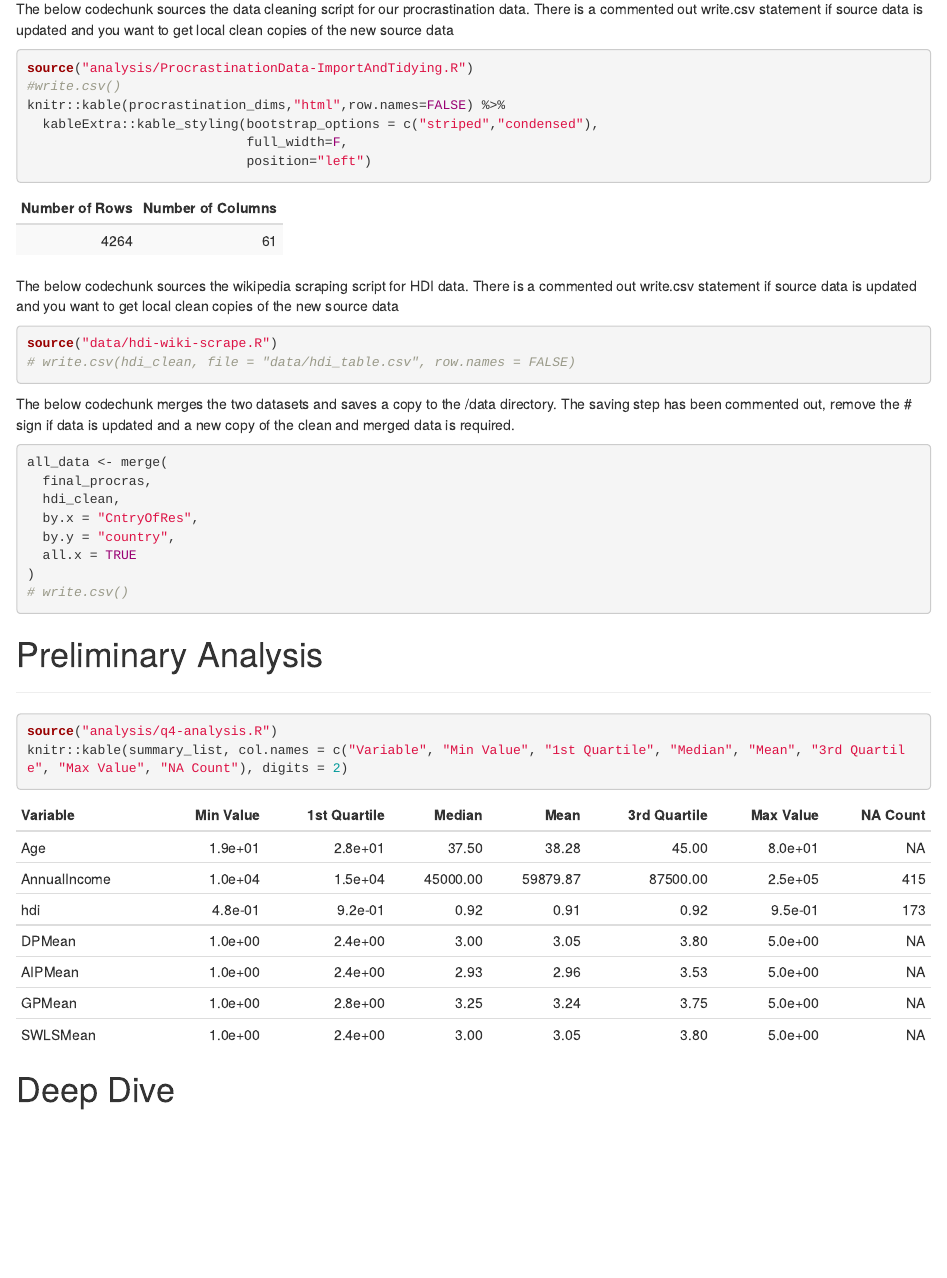
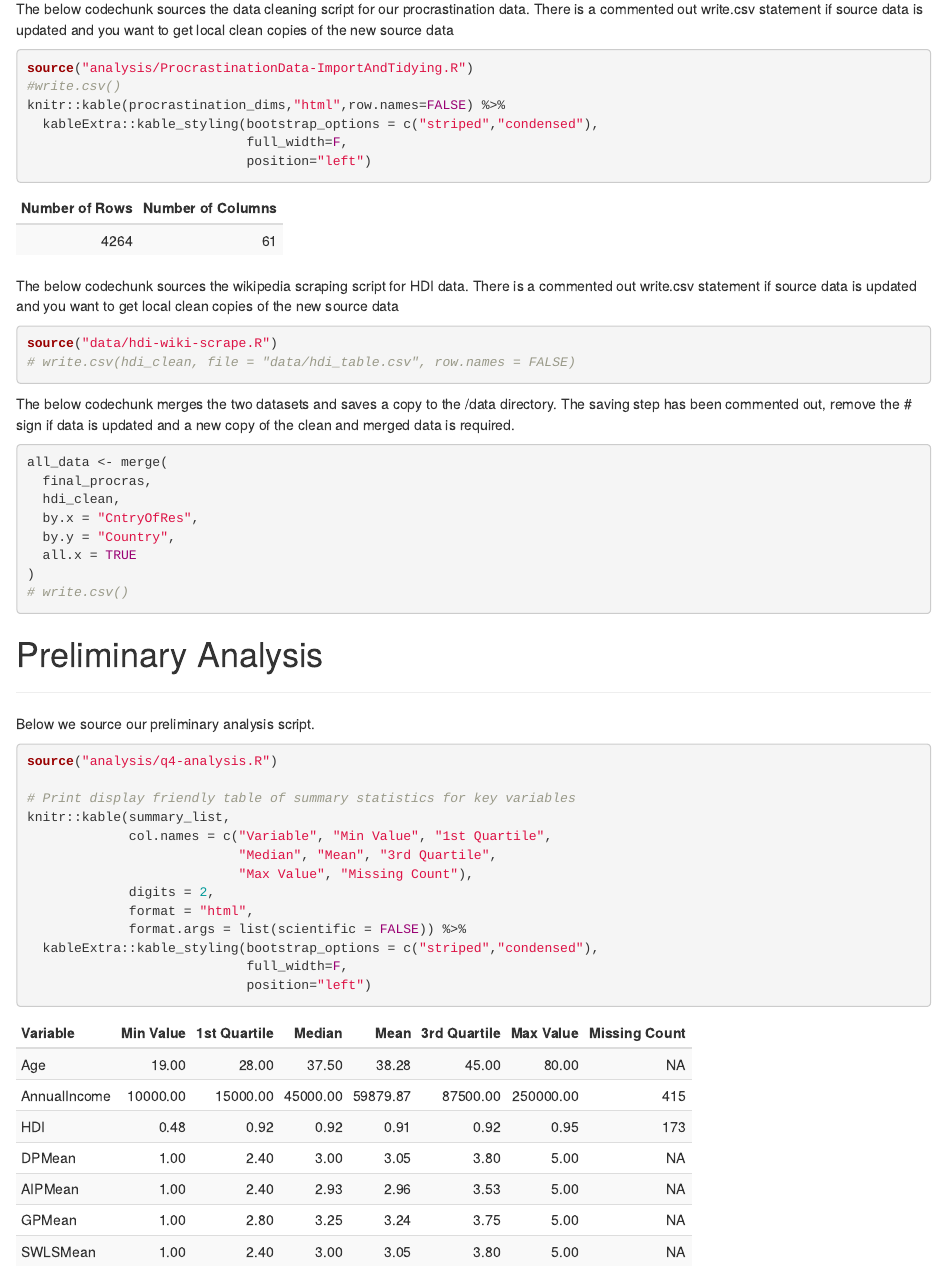
Before and after one commit to Jkassof/procrastination-analysis, an R Markdown document (write-up.Rmd): the page in a window 1100 px wide, from 780 px down. The pictures show the output file write-up.html that the author committed with the source, opened offline.

Commit message:
Summary statistics kable table q4

````diff
--- a/analysis/ProcrastinationData-ImportAndTidying.R
+++ b/analysis/ProcrastinationData-ImportAndTidying.R
@@ -83,7 +83,7 @@ procras <- Procrastination %>%
 # Some other cleanup
 procras$Occupation[which(str_detect(tolower(procras$Occupation),"^(?=.*admin)(?=.*assist)"))] <- "Administrative Assistant"
 procras$CntryOfRes <- gsub(x=procras$CntryOfRes,pattern="Isreal",replacement="Israel")
-
+procras$AnnualIncome <- as.numeric(procras$AnnualIncome)
 
 # 2d Correcting column data types
 
--- a/analysis/q4-analysis.R
+++ b/analysis/q4-analysis.R
@@ -1,5 +1,5 @@
 filt_data <- filter(all_data, Age >= 18)
-summary_cols <- c("Age", "AnnualIncome", "hdi", "DPMean", "AIPMean", "GPMean", "SWLSMean")
+summary_cols <- c("Age", "AnnualIncome", "HDI", "DPMean", "AIPMean", "GPMean", "SWLSMean")
 
 summary_list <- filt_data %>%
   select(summary_cols) %>%
--- a/data/hdi-wiki-scrape.R
+++ b/data/hdi-wiki-scrape.R
@@ -15,8 +15,8 @@ tmp_all_tbls <- site %>%
 # was written to clean up each table from wikipedia
 cleaner_fun <- function(tbl) {
   tbl %>%
-    set_names(nm = c("rank", "rank_delta", "country", "hdi", "hdi_delta_1yr")) %>%
-    select(country, hdi) %>%
+    set_names(nm = c("rank", "rank_delta", "Country", "HDI", "hdi_delta_1yr")) %>%
+    select(Country, HDI) %>%
     slice(-1)
 }
 
@@ -26,10 +26,10 @@ cleaner_fun <- function(tbl) {
 # 2014
 hdi_clean <- tmp_all_tbls[1:8] %>%
   map_dfr(cleaner_fun)         %>%
-  mutate_at("hdi", as.numeric) %>%
+  mutate_at("HDI", as.numeric) %>%
   mutate(hdi_group = case_when(
-    hdi >= 0.8                 ~ "very high",
-    hdi >= 0.7 & hdi <= .799   ~ "high",
-    hdi >= 0.55 & hdi <= 0.699 ~ "medium",
-    hdi < 0.55                 ~ "low"
+    HDI >= 0.8                 ~ "very high",
+    HDI >= 0.7 & HDI <= .799   ~ "high",
+    HDI >= 0.55 & HDI <= 0.699 ~ "medium",
+    HDI < 0.55                 ~ "low"
   ))
--- a/write-up.Rmd
+++ b/write-up.Rmd
@@ -60,7 +60,7 @@ all_data <- merge(
   final_procras,
   hdi_clean,
   by.x = "CntryOfRes",
-  by.y = "country",
+  by.y = "Country",
   all.x = TRUE
 )
 # write.csv()
@@ -68,9 +68,22 @@ all_data <- merge(
 
 # Preliminary Analysis
 ***
-```{r, results='asis'}
+
+Below we source our preliminary analysis script.
+```{r}
 source("analysis/q4-analysis.R")
-knitr::kable(summary_list, col.names = c("Variable", "Min Value", "1st Quartile", "Median", "Mean", "3rd Quartile", "Max Value", "NA Count"), digits = 2)
+
+# Print display friendly table of summary statistics for key variables
+knitr::kable(summary_list,
+             col.names = c("Variable", "Min Value", "1st Quartile",
+                           "Median", "Mean", "3rd Quartile",
+                           "Max Value", "Missing Count"),
+             digits = 2,
+             format = "html",
+             format.args = list(scientific = FALSE)) %>%
+  kableExtra::kable_styling(bootstrap_options = c("striped","condensed"),
+                            full_width=F,
+                            position="left")
 ```
 
 # Deep Dive
````
Also changed, not shown: write-up.html, write-up.md, write-up_files/figure-html/unnamed-chunk-4-1.png (added).
